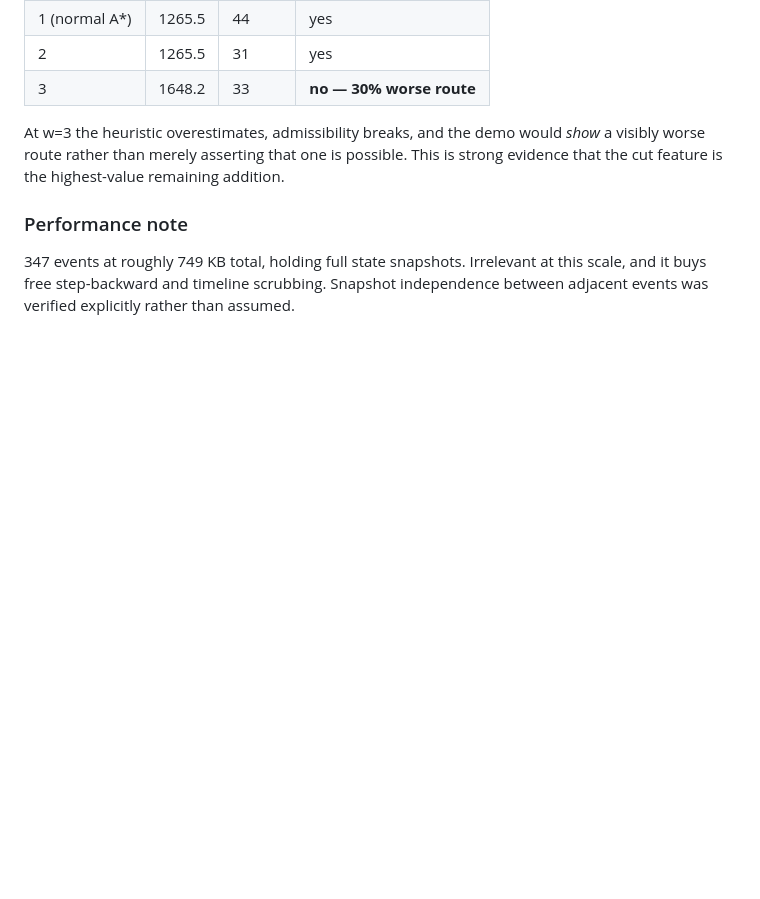
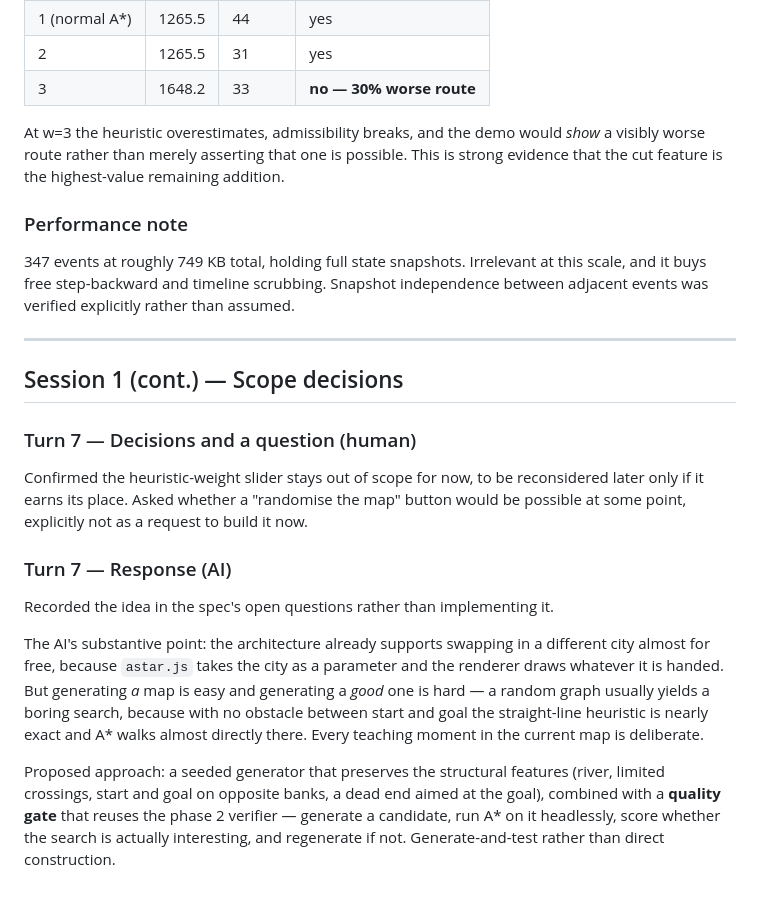
Before and after one commit to Gcastro02/AStarAlgorithm, a Markdown page: docs/ai-log.md, the part around the change. Rendered like a GitHub page; blank space fills up the shorter version.

Commit message:
Record deferred 'new city' randomiser in spec open questions
Notes that the hard part is generating an interesting map, not a valid one,
and proposes reusing the phase 2 verifier as a quality gate.

Co-Authored-By: Claude Opus 5 <noreply@anthropic.com>

```diff
--- a/docs/ai-log.md
+++ b/docs/ai-log.md
@@ -324,3 +324,30 @@ strong evidence that the cut feature is the highest-value remaining addition.
 347 events at roughly 749 KB total, holding full state snapshots. Irrelevant at this
 scale, and it buys free step-backward and timeline scrubbing. Snapshot independence
 between adjacent events was verified explicitly rather than assumed.
+
+---
+
+## Session 1 (cont.) — Scope decisions
+
+### Turn 7 — Decisions and a question (human)
+
+Confirmed the heuristic-weight slider stays out of scope for now, to be reconsidered
+later only if it earns its place. Asked whether a "randomise the map" button would be
+possible at some point, explicitly not as a request to build it now.
+
+### Turn 7 — Response (AI)
+
+Recorded the idea in the spec's open questions rather than implementing it.
+
+The AI's substantive point: the architecture already supports swapping in a different
+city almost for free, because `astar.js` takes the city as a parameter and the
+renderer draws whatever it is handed. But generating *a* map is easy and generating a
+*good* one is hard — a random graph usually yields a boring search, because with no
+obstacle between start and goal the straight-line heuristic is nearly exact and A*
+walks almost directly there. Every teaching moment in the current map is deliberate.
+
+Proposed approach: a seeded generator that preserves the structural features (river,
+limited crossings, start and goal on opposite banks, a dead end aimed at the goal),
+combined with a **quality gate** that reuses the phase 2 verifier — generate a
+candidate, run A* on it headlessly, score whether the search is actually interesting,
+and regenerate if not. Generate-and-test rather than direct construction.
```
Also changed, not shown: docs/design-spec.md (+19 -0 lines).
